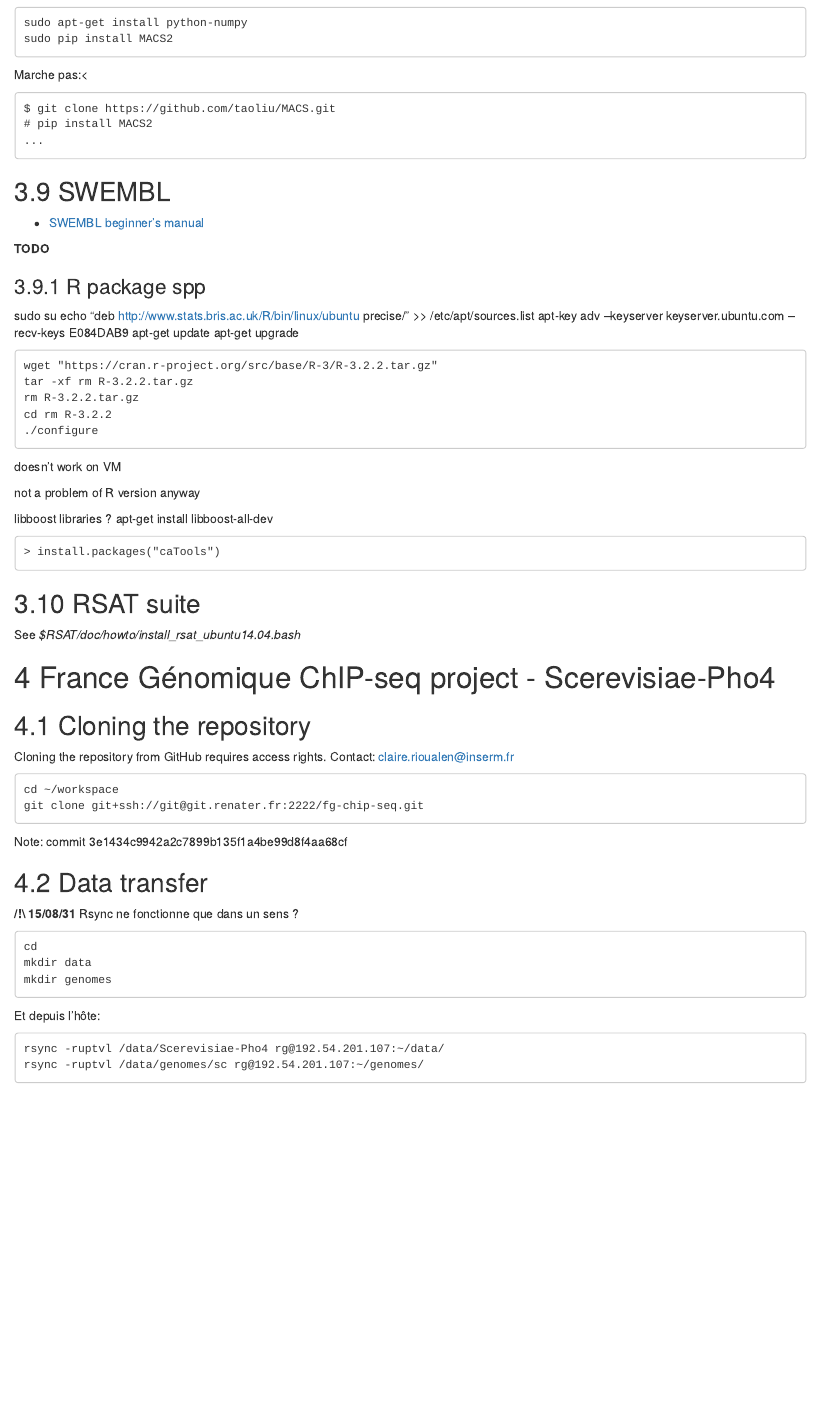
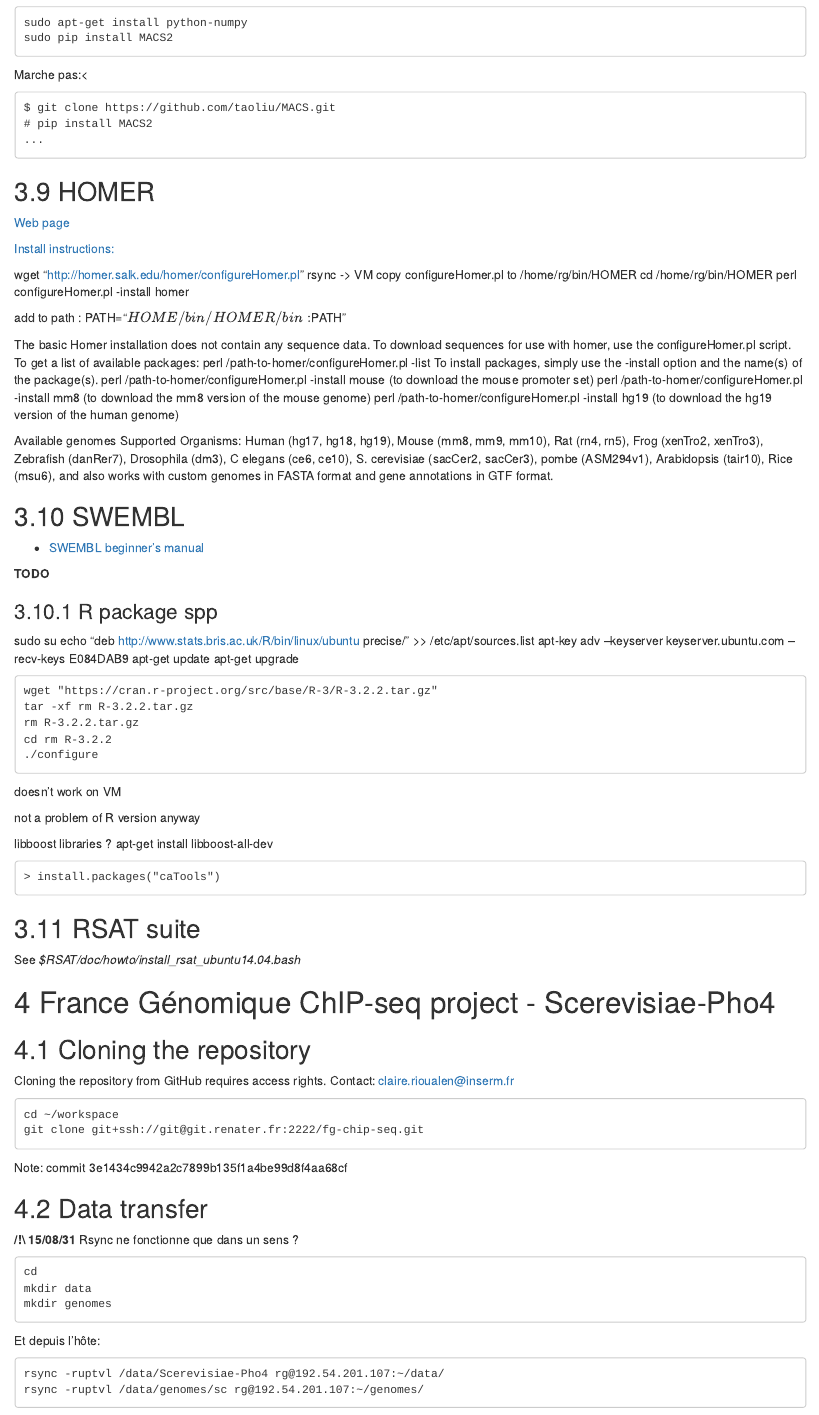
Before and after one commit to rioualen/gene-regulation, an R Markdown document (doc/install_protocols/install_snakemake_workflows.Rmd): the page in a window 1100 px wide, from 7240 px down before the commit and from 7260 px down after it, so that both start at the same text. Rendered offline with R 4.5, knitr and Pandoc, with nearby package versions; a font, style sheet, LaTeX package, included part or bibliography that could not be used is replaced or left out.

Commit message:
added Homer into snakemake install doc

````diff
--- a/doc/install_protocols/install_snakemake_workflows.Rmd
+++ b/doc/install_protocols/install_snakemake_workflows.Rmd
@@ -390,6 +390,33 @@ $ git clone https://github.com/taoliu/MACS.git
 ...
 ```
 
+## HOMER
+
+[Web page](http://homer.salk.edu/)
+
+[Install instructions:](http://homer.salk.edu/homer/introduction/install.html)
+
+wget "http://homer.salk.edu/homer/configureHomer.pl"
+rsync -> VM
+copy configureHomer.pl to /home/rg/bin/HOMER
+cd /home/rg/bin/HOMER
+perl configureHomer.pl -install homer
+
+add to path : PATH="$HOME/bin/HOMER/bin:$PATH"
+
+
+The basic Homer installation does not contain any sequence data.  To download sequences for use with homer, use the configureHomer.pl script.  To get a list of available packages:
+perl /path-to-homer/configureHomer.pl -list
+To install packages, simply use the -install option and the name(s) of the package(s).
+perl /path-to-homer/configureHomer.pl -install mouse (to download the mouse promoter set)
+perl /path-to-homer/configureHomer.pl -install mm8    (to download the mm8 version of the mouse genome)
+perl /path-to-homer/configureHomer.pl -install hg19    (to download the hg19 version of the human genome)
+
+
+Available genomes
+Supported Organisms: Human (hg17, hg18, hg19), Mouse (mm8, mm9, mm10), Rat (rn4, rn5), Frog (xenTro2, xenTro3), Zebrafish (danRer7), Drosophila (dm3), C elegans (ce6, ce10), S. cerevisiae (sacCer2, sacCer3), pombe (ASM294v1), Arabidopsis (tair10), Rice (msu6), and also works with custom genomes in FASTA format and gene annotations in GTF format.
+
+
 ## SWEMBL
 
 * [SWEMBL beginner's manual](http://www.ebi.ac.uk/~swilder/SWEMBL/beginners.html)
````
